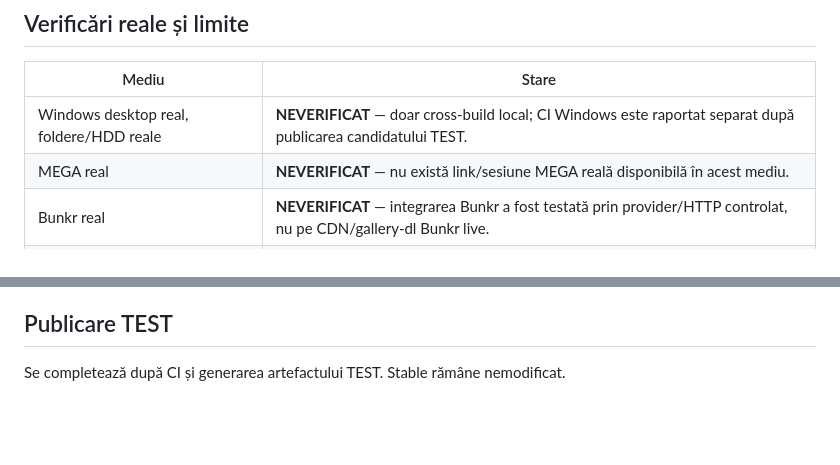
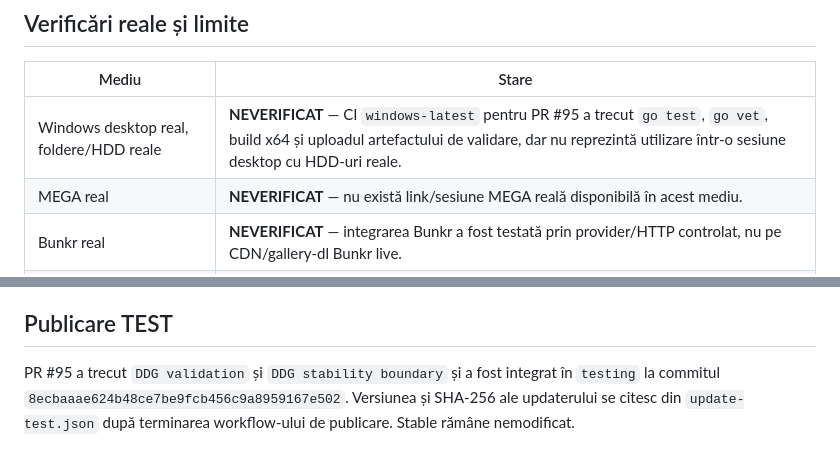
Before and after one commit to AdyTZa619/DuplicateDownloadGuard-Releases, a Markdown page: validation/DDG_9.0.1_Detector_Completion_Report.md, 2 parts joined by grey strips. Drawn GitHub-style; blank space fills up the shorter version.

Commit message:
Record Windows TEST validation for detector

```diff
--- a/validation/DDG_9.0.1_Detector_Completion_Report.md
+++ b/validation/DDG_9.0.1_Detector_Completion_Report.md
@@ -79,7 +79,7 @@ False positive în corpus: **0/3 cazuri negative**. False negative în corpus: *
 
 | Mediu | Stare |
 |---|---|
-| Windows desktop real, foldere/HDD reale | **NEVERIFICAT** — doar cross-build local; CI Windows este raportat separat după publicarea candidatului TEST. |
+| Windows desktop real, foldere/HDD reale | **NEVERIFICAT** — CI `windows-latest` pentru PR #95 a trecut `go test`, `go vet`, build x64 și uploadul artefactului de validare, dar nu reprezintă utilizare într-o sesiune desktop cu HDD-uri reale. |
 | MEGA real | **NEVERIFICAT** — nu există link/sesiune MEGA reală disponibilă în acest mediu. |
 | Bunkr real | **NEVERIFICAT** — integrarea Bunkr a fost testată prin provider/HTTP controlat, nu pe CDN/gallery-dl Bunkr live. |
 | JDownloader real | **NEVERIFICAT** — protocolul FlashGot a fost verificat cu server local controlat, nu cu o instanță JDownloader pornită. |
@@ -89,4 +89,4 @@ Prin urmare, candidatul nu este declarat „validat” pe MEGA+Bunkr reale. El p
 
 ## Publicare TEST
 
-Se completează după CI și generarea artefactului TEST. Stable rămâne nemodificat.
+PR #95 a trecut `DDG validation` și `DDG stability boundary` și a fost integrat în `testing` la commitul `8ecbaaae624b48ce7be9fcb456c9a8959167e502`. Versiunea și SHA-256 ale updaterului se citesc din `update-test.json` după terminarea workflow-ului de publicare. Stable rămâne nemodificat.
```
